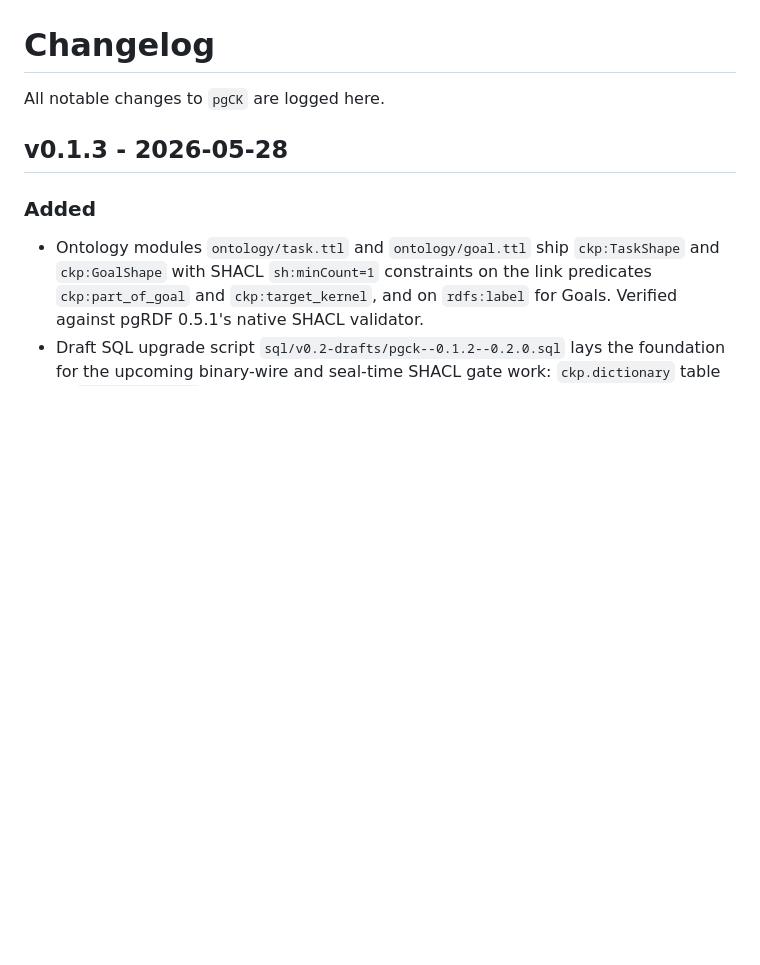
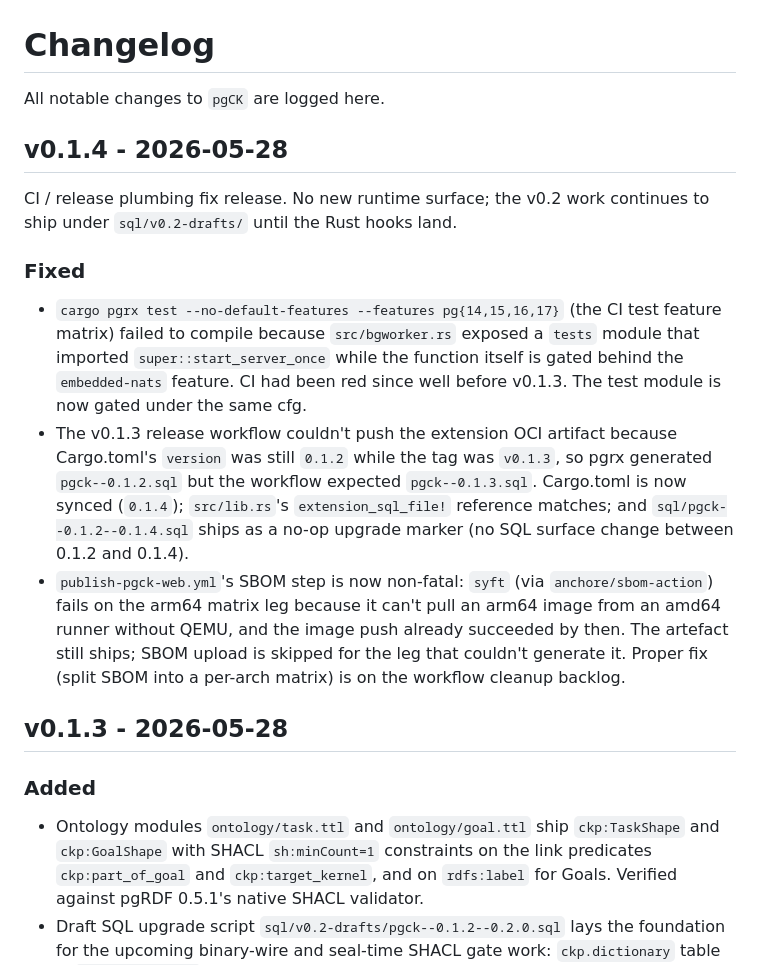
Before and after one commit to styk-tv/pgCK, a Markdown page: CHANGELOG.md, the part around the change. Drawn GitHub-style; blank space fills up the shorter version.

Commit message:
docs: v0.1.4 changelog entry
CI/release plumbing fix release; no runtime surface change. Records
the three fixes (bgworker cfg gate, Cargo.toml version sync, SBOM
non-fatal) that closed the failures seen on the v0.1.3 + pgck-web/v0.2.1
push.

```diff
--- a/CHANGELOG.md
+++ b/CHANGELOG.md
@@ -1,6 +1,16 @@
 # Changelog
 
 All notable changes to `pgCK` are logged here.
+
+## v0.1.4 - 2026-05-28
+
+CI / release plumbing fix release. No new runtime surface; the v0.2 work continues to ship under `sql/v0.2-drafts/` until the Rust hooks land.
+
+### Fixed
+
+- `cargo pgrx test --no-default-features --features pg{14,15,16,17}` (the CI test feature matrix) failed to compile because `src/bgworker.rs` exposed a `tests` module that imported `super::start_server_once` while the function itself is gated behind the `embedded-nats` feature. CI had been red since well before v0.1.3. The test module is now gated under the same cfg.
+- The v0.1.3 release workflow couldn't push the extension OCI artifact because Cargo.toml's `version` was still `0.1.2` while the tag was `v0.1.3`, so pgrx generated `pgck--0.1.2.sql` but the workflow expected `pgck--0.1.3.sql`. Cargo.toml is now synced (`0.1.4`); `src/lib.rs`'s `extension_sql_file!` reference matches; and `sql/pgck--0.1.2--0.1.4.sql` ships as a no-op upgrade marker (no SQL surface change between 0.1.2 and 0.1.4).
+- `publish-pgck-web.yml`'s SBOM step is now non-fatal: `syft` (via `anchore/sbom-action`) fails on the arm64 matrix leg because it can't pull an arm64 image from an amd64 runner without QEMU, and the image push already succeeded by then. The artefact still ships; SBOM upload is skipped for the leg that couldn't generate it. Proper fix (split SBOM into a per-arch matrix) is on the workflow cleanup backlog.
 
 ## v0.1.3 - 2026-05-28
 
```
